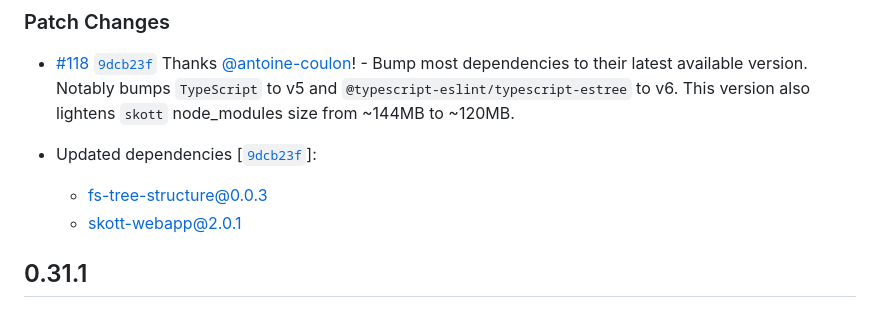
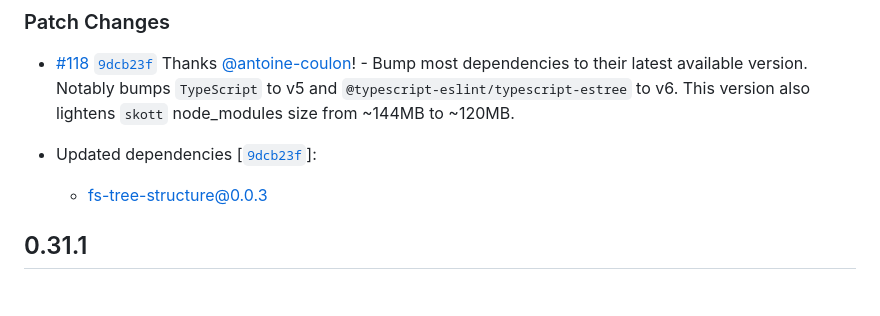
Before and after one commit to antoine-coulon/skott, a Markdown page: packages/skott/CHANGELOG.md, the part around the change. Rendered like a GitHub page.

Commit message:
fix: changelog

```diff
--- a/packages/skott/CHANGELOG.md
+++ b/packages/skott/CHANGELOG.md
@@ -8,7 +8,6 @@
 
 - Updated dependencies [[`9dcb23f`](https://github.com/antoine-coulon/skott/commit/9dcb23ff8f5176128d0c88495bbfea37020dbdf7)]:
   - fs-tree-structure@0.0.3
-  - skott-webapp@2.0.1
 
 ## 0.31.1
 
```
